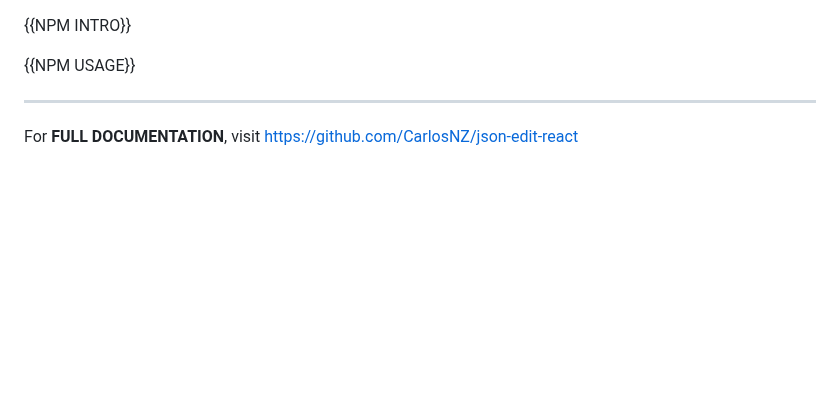
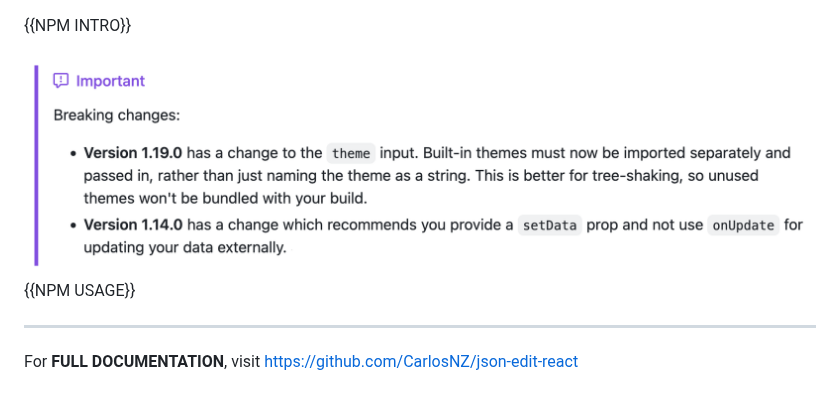
Before and after one commit to CarlosNZ/json-edit-react, a Markdown page: README_npm.md, the part around the change. Rendered like a GitHub page; pictures changed too: image/admonition_npm.png (added); blank space fills up the shorter version.

Commit message:
Tidy up README

```diff
--- a/README_npm.md
+++ b/README_npm.md
@@ -8,6 +8,8 @@ The {{BLOCKS}} below are replaced from the equivalent blocks in the main README
 
 {{NPM INTRO}}
 
+<img width="838" alt="breaking changes" src="image/admonition_npm.png">
+
 {{NPM USAGE}}
 
 ---
```
Also changed, not shown: README.md (+34 -25 lines).
